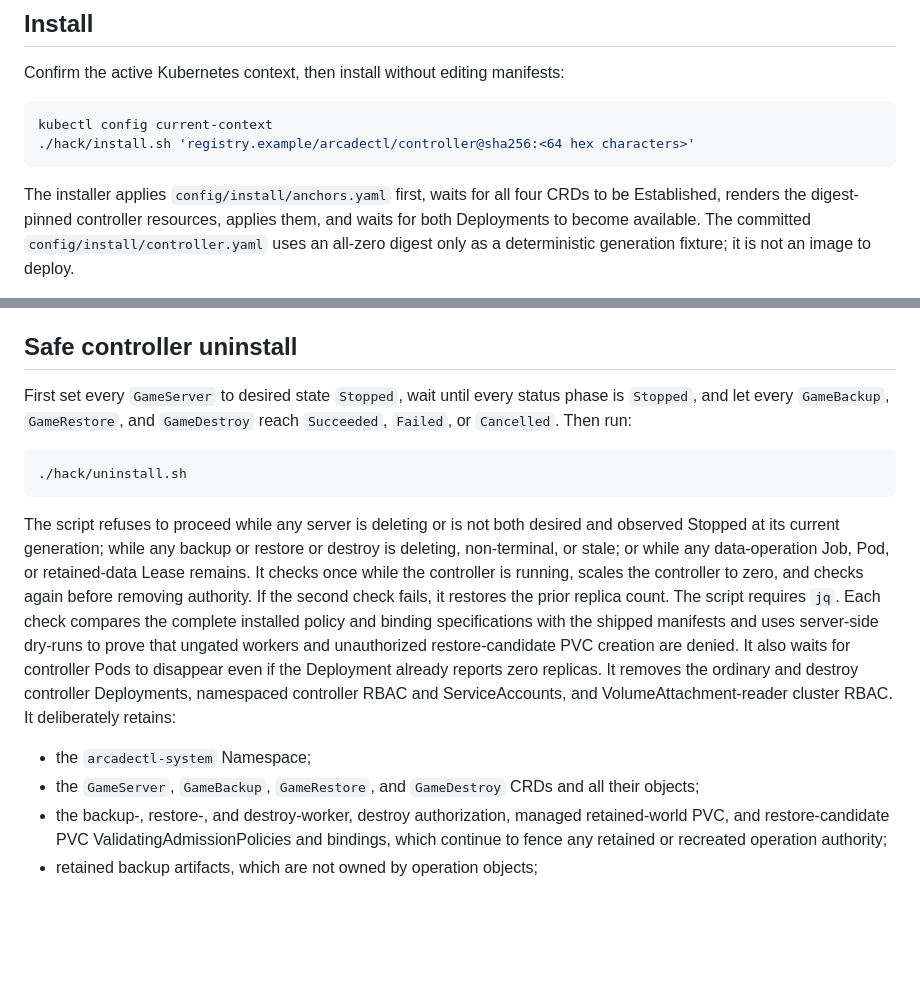
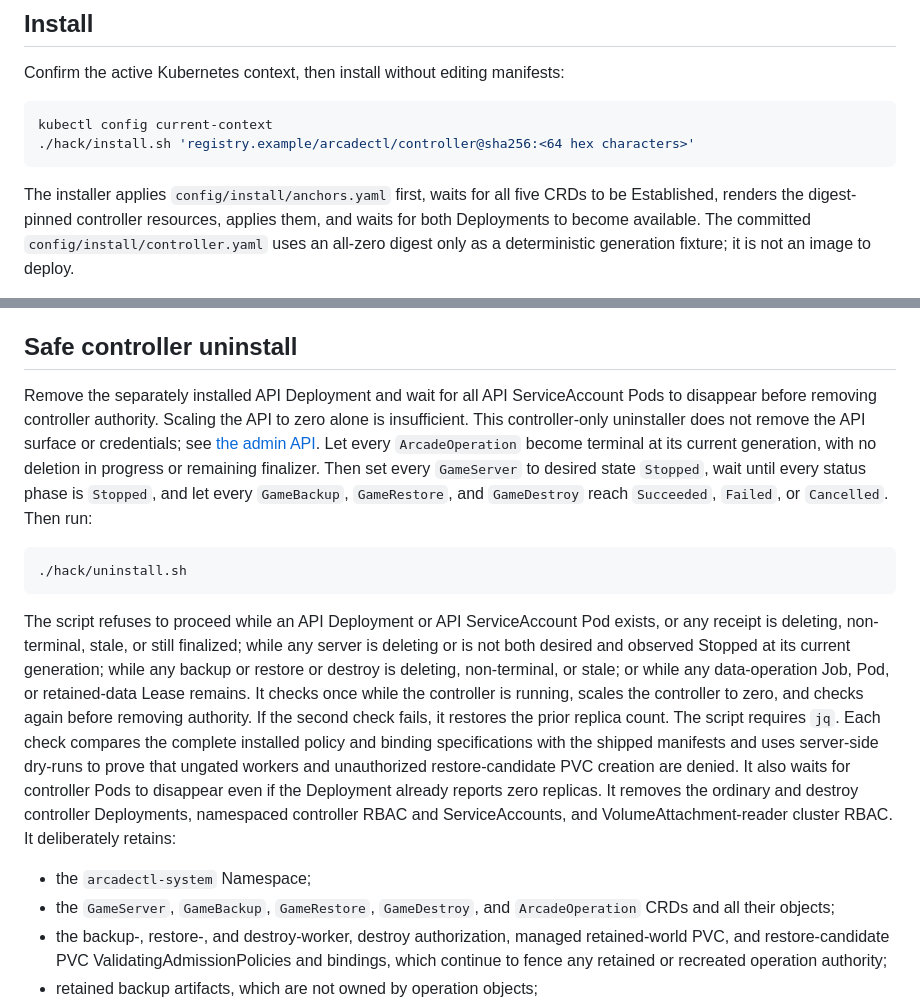
Before and after one commit to gobha-me/arcadectl, a Markdown page: docs/INSTALL.md, 2 parts joined by grey strips. Rendered like a GitHub page; blank space fills up the shorter version.

````diff
--- a/docs/INSTALL.md
+++ b/docs/INSTALL.md
@@ -35,7 +35,7 @@ kubectl config current-context
 ./hack/install.sh 'registry.example/arcadectl/controller@sha256:<64 hex characters>'
 ```
 
-The installer applies `config/install/anchors.yaml` first, waits for all four
+The installer applies `config/install/anchors.yaml` first, waits for all five
 CRDs to be Established, renders the digest-pinned controller resources, applies them,
 and waits for both Deployments to become available. The committed
 `config/install/controller.yaml` uses an all-zero digest only as a deterministic
@@ -67,7 +67,12 @@ enforcement if that assumption does not hold.
 
 ## Safe controller uninstall
 
-First set every `GameServer` to desired state `Stopped`, wait until every
+Remove the separately installed API Deployment and wait for all API
+ServiceAccount Pods to disappear before removing controller authority. Scaling
+the API to zero alone is insufficient. This controller-only uninstaller does
+not remove the API surface or credentials; see [the admin API](ADMIN_API.md).
+Let every `ArcadeOperation` become terminal at its current generation, with no
+deletion in progress or remaining finalizer. Then set every `GameServer` to desired state `Stopped`, wait until every
 status phase is `Stopped`, and let every `GameBackup`, `GameRestore`, and
 `GameDestroy` reach
 `Succeeded`, `Failed`, or `Cancelled`. Then run:
@@ -76,7 +81,9 @@ status phase is `Stopped`, and let every `GameBackup`, `GameRestore`, and
 ./hack/uninstall.sh
 ```
 
-The script refuses to proceed while any server is deleting or is not both
+The script refuses to proceed while an API Deployment or API ServiceAccount Pod
+exists, or any receipt is deleting, non-terminal, stale, or still finalized;
+while any server is deleting or is not both
 desired and observed Stopped at its current generation; while any backup or
 restore or destroy is deleting, non-terminal, or stale; or while any data-operation Job,
 Pod, or retained-data Lease remains. It checks once while the controller is running, scales
@@ -91,7 +98,8 @@ ordinary and destroy controller Deployments, namespaced controller RBAC and
 ServiceAccounts, and VolumeAttachment-reader cluster RBAC. It deliberately retains:
 
 - the `arcadectl-system` Namespace;
-- the `GameServer`, `GameBackup`, `GameRestore`, and `GameDestroy` CRDs and all their objects;
+- the `GameServer`, `GameBackup`, `GameRestore`, `GameDestroy`, and
+  `ArcadeOperation` CRDs and all their objects;
 - the backup-, restore-, and destroy-worker, destroy authorization, managed
   retained-world PVC, and restore-candidate PVC
   ValidatingAdmissionPolicies and bindings, which continue to fence any
````
Also changed, not shown: README.md (+8 -1 lines).
